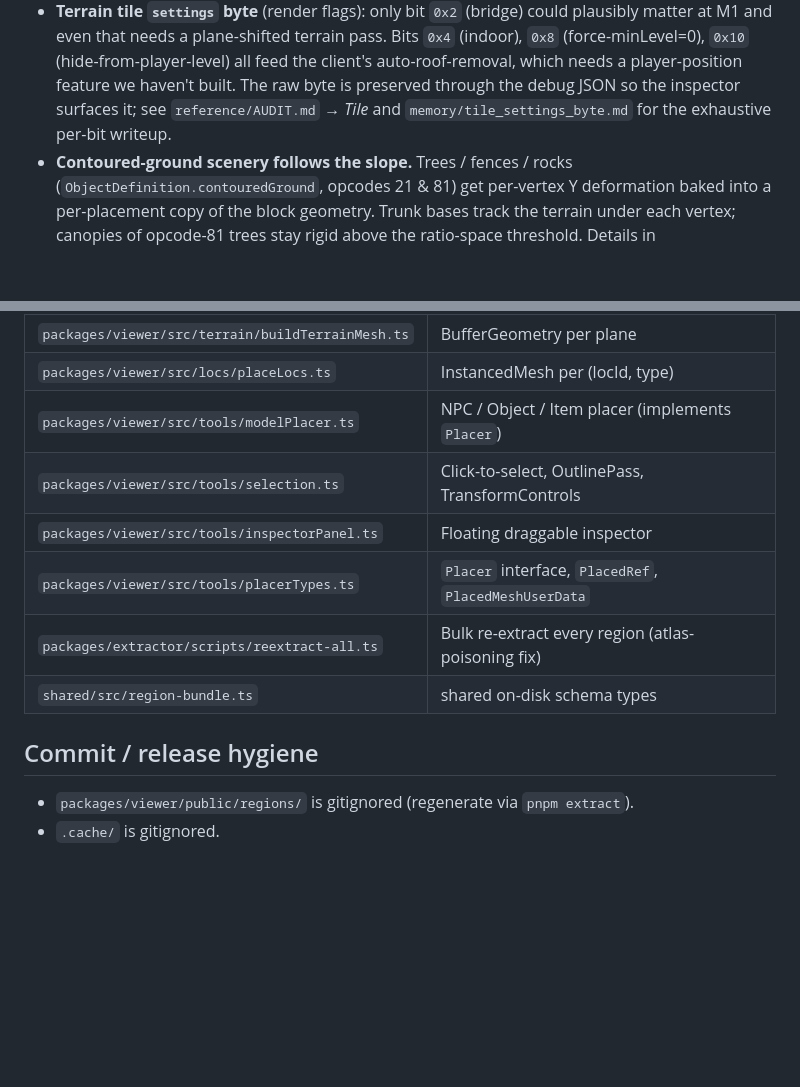
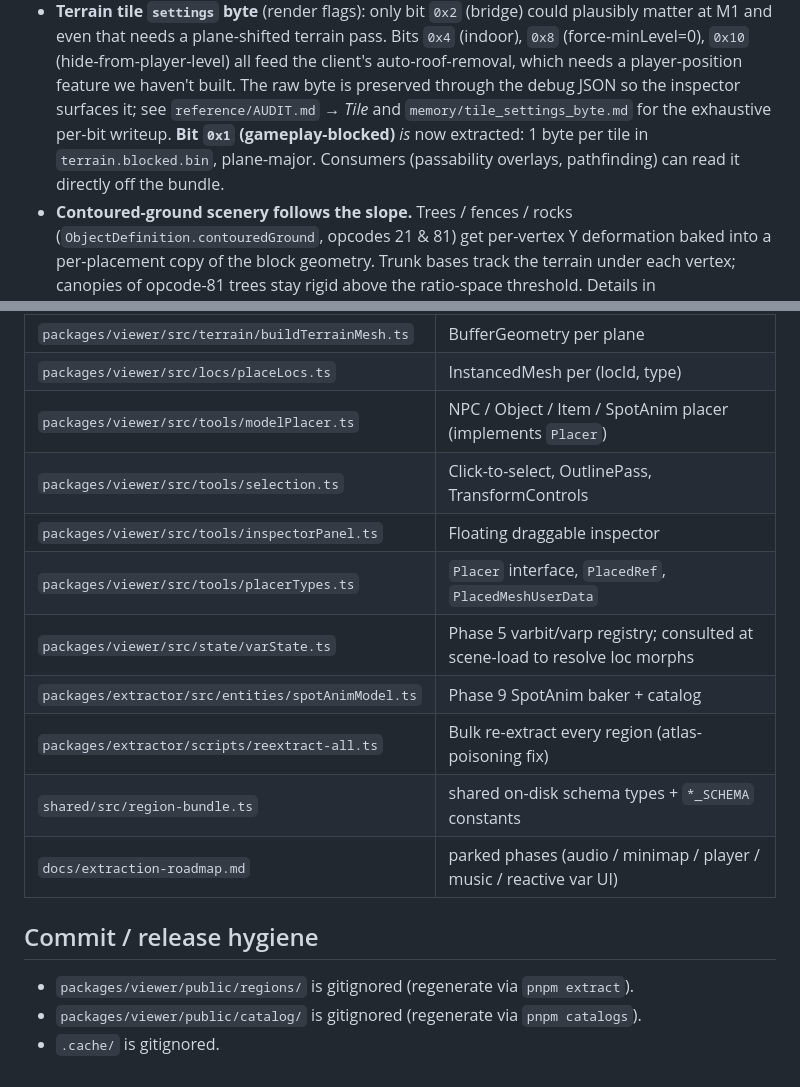
Before and after one commit to blixxurd/runescape-map-threejs, a Markdown page: CLAUDE.md, 2 parts joined by grey strips. Rendered like a GitHub page; blank space fills up the shorter version.

```diff
--- a/CLAUDE.md
+++ b/CLAUDE.md
@@ -131,7 +142,10 @@ These are intentional scope cuts, not bugs — tackle them only when promoted:
   needs a player-position feature we haven't built. The raw byte is
   preserved through the debug JSON so the inspector surfaces it; see
   `reference/AUDIT.md` → *Tile* and `memory/tile_settings_byte.md` for the
-  exhaustive per-bit writeup.
+  exhaustive per-bit writeup. **Bit `0x1` (gameplay-blocked)** *is* now
+  extracted: 1 byte per tile in `terrain.blocked.bin`, plane-major.
+  Consumers (passability overlays, pathfinding) can read it directly off
+  the bundle.
 - **Contoured-ground scenery follows the slope.** Trees / fences / rocks
   (`ObjectDefinition.contouredGround`, opcodes 21 & 81) get per-vertex Y
   deformation baked into a per-placement copy of the block geometry. Trunk
@@ -215,14 +234,18 @@ lazy-loaded on first Shift press so normal rendering has zero cost.
 | `packages/viewer/src/main.ts` | Three.js scene + camera + lights |
 | `packages/viewer/src/terrain/buildTerrainMesh.ts` | BufferGeometry per plane |
 | `packages/viewer/src/locs/placeLocs.ts` | InstancedMesh per (locId, type) |
-| `packages/viewer/src/tools/modelPlacer.ts` | NPC / Object / Item placer (implements `Placer`) |
+| `packages/viewer/src/tools/modelPlacer.ts` | NPC / Object / Item / SpotAnim placer (implements `Placer`) |
 | `packages/viewer/src/tools/selection.ts` | Click-to-select, OutlinePass, TransformControls |
 | `packages/viewer/src/tools/inspectorPanel.ts` | Floating draggable inspector |
 | `packages/viewer/src/tools/placerTypes.ts` | `Placer` interface, `PlacedRef`, `PlacedMeshUserData` |
+| `packages/viewer/src/state/varState.ts` | Phase 5 varbit/varp registry; consulted at scene-load to resolve loc morphs |
+| `packages/extractor/src/entities/spotAnimModel.ts` | Phase 9 SpotAnim baker + catalog |
 | `packages/extractor/scripts/reextract-all.ts` | Bulk re-extract every region (atlas-poisoning fix) |
-| `shared/src/region-bundle.ts` | shared on-disk schema types |
+| `shared/src/region-bundle.ts` | shared on-disk schema types + `*_SCHEMA` constants |
+| `docs/extraction-roadmap.md` | parked phases (audio / minimap / player / music / reactive var UI) |
 
 ## Commit / release hygiene
 
 - `packages/viewer/public/regions/` is gitignored (regenerate via `pnpm extract`).
+- `packages/viewer/public/catalog/` is gitignored (regenerate via `pnpm catalogs`).
 - `.cache/` is gitignored.
```
Also changed, not shown: other parts of CLAUDE.md (+25 -9 lines), README.md (+27 -3 lines).
